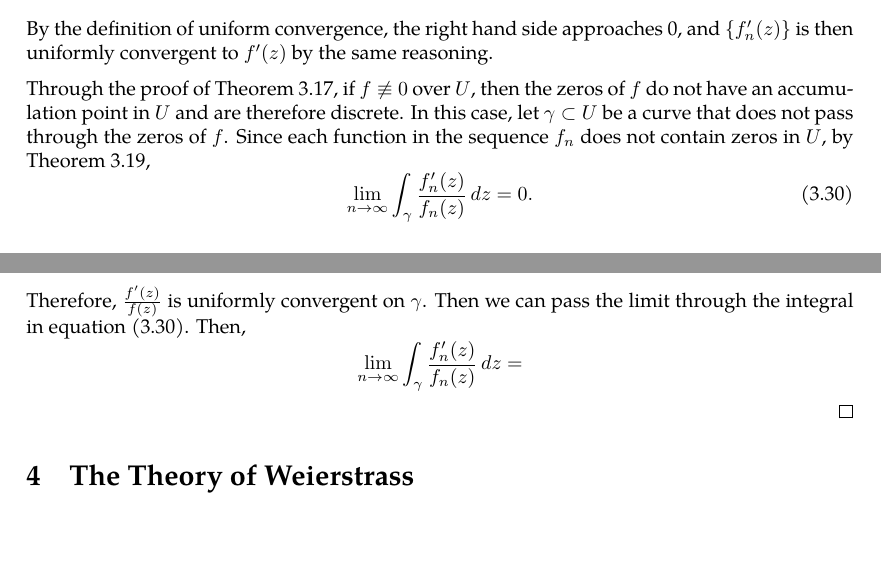
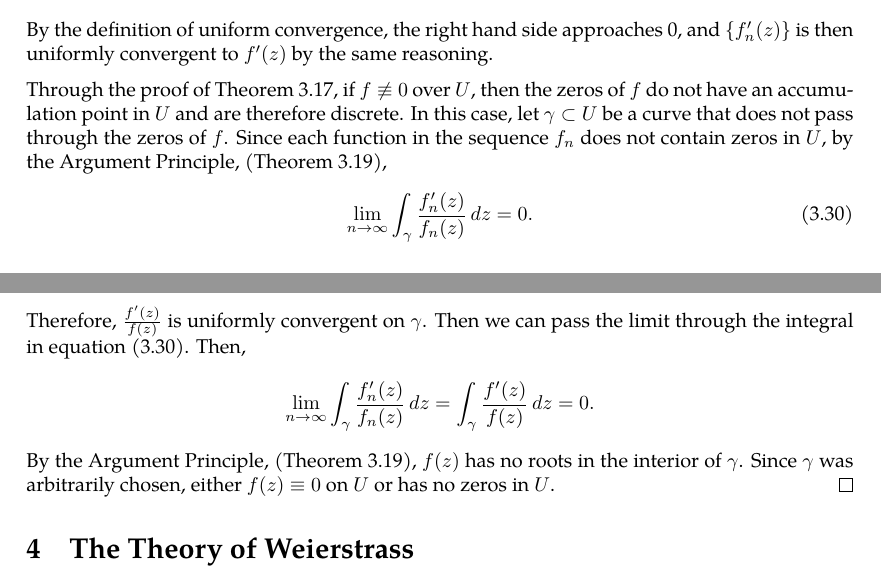
Before and after one commit to slipperking/complex-analysis-latex, a LaTeX document (main.tex): two parts of pages 43 and 44 of 45, joined at a grey line, cut so that both start at the same text, the shorter picture padded with empty space. Compiled offline with pdfLaTeX.

Commit message:
overleaf_to_git (Fri Jun  6 14:56:00 2025 -0700): update main.tex from r8108 to r8121

```diff
--- a/main.tex
+++ b/main.tex
@@ -1119,7 +1119,7 @@ This profound result proves that the number of zeros of a holomorphic function e
 
     By the definition of uniform convergence, the right hand side approaches 0, and \(\cbraces{f'_n(z)}\) is then uniformly convergent to \(f'(z)\) by the same reasoning.
 
-    Through the proof of \autoref{thm:identityaccumulationofzeros}, if \(f\not\equiv0\) over \(U\), then the zeros of \(f\) do not have an accumulation point in \(U\) and are therefore discrete. In this case, let \(\gamma\subset U\) be a curve that does not pass through the zeros of \(f\). Since each function in the sequence \(f_n\) does not contain zeros in \(U\), by \autoref{thm:argumentprincipleholomorphic},
+    Through the proof of \autoref{thm:identityaccumulationofzeros}, if \(f\not\equiv0\) over \(U\), then the zeros of \(f\) do not have an accumulation point in \(U\) and are therefore discrete. In this case, let \(\gamma\subset U\) be a curve that does not pass through the zeros of \(f\). Since each function in the sequence \(f_n\) does not contain zeros in \(U\), by the Argument Principle, (\autoref{thm:argumentprincipleholomorphic}),
     \begin{equation}
         \lim_{n\to\infty}\int_{\gamma}\frac{f_n'(z)}{f_n(z)}\ddz=0.\label{eq:hurwitzsimplecase_argumentprinciple}
     \end{equation}
@@ -1132,7 +1132,7 @@ This profound result proves that the number of zeros of a holomorphic function e
         &<\frac{M\delta^3}{2}.
     \end{align*}
     Therefore, \(\frac{f'(z)}{f(z)}\) is uniformly convergent on \(\gamma\). Then we can pass the limit through the integral in equation \eqref{eq:hurwitzsimplecase_argumentprinciple}. Then,
-    \[\lim_{n\to\infty}\int_\gamma \frac{f'_n(z)}{f_n(z)}\ddz=\]
+    \[\lim_{n\to\infty}\int_\gamma \frac{f'_n(z)}{f_n(z)}\ddz=\int_\gamma \frac{f'(z)}{f(z)}\ddz=0.\] By the Argument Principle, (\autoref{thm:argumentprincipleholomorphic}), \(f(z)\) has no roots in the interior of \(\gamma\). Since \(\gamma\) was arbitrarily chosen, either \(f(z)\equiv 0\) on \(U\) or has no zeros in \(U\).
 \end{proof}
 \section{The Theory of Weierstrass}
 \subsection{Laurent Series}
```
Also changed, not shown: main.tex (2 more changed lines).
